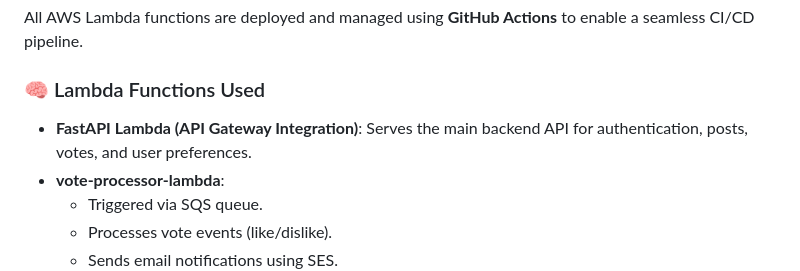
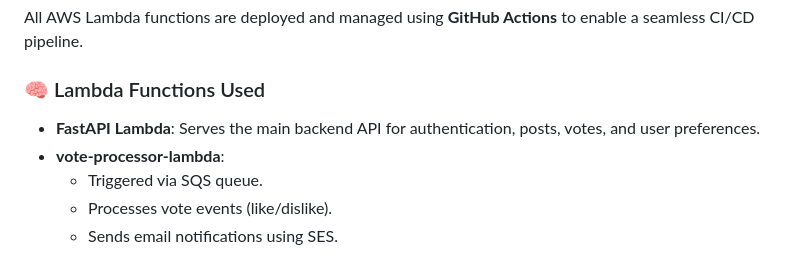
Before and after one commit to chris-kyle2/fastapi, a Markdown page: README.md, the part around the change. Drawn GitHub-style.

Commit message:
Improved Readme

```diff
--- a/README.md
+++ b/README.md
@@ -6,7 +6,7 @@ This project implements a fully serverless and secure static web application inf
 All AWS Lambda functions are deployed and managed using **GitHub Actions** to enable a seamless CI/CD pipeline.
 
 ### 🧠 Lambda Functions Used
-- **FastAPI Lambda (API Gateway Integration)**: Serves the main backend API for authentication, posts, votes, and user preferences.
+- **FastAPI Lambda**: Serves the main backend API for authentication, posts, votes, and user preferences.
 - **vote-processor-lambda**:
   - Triggered via SQS queue.
   - Processes vote events (like/dislike).
```
